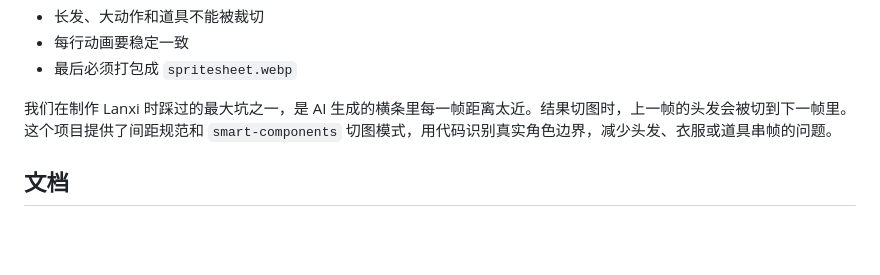
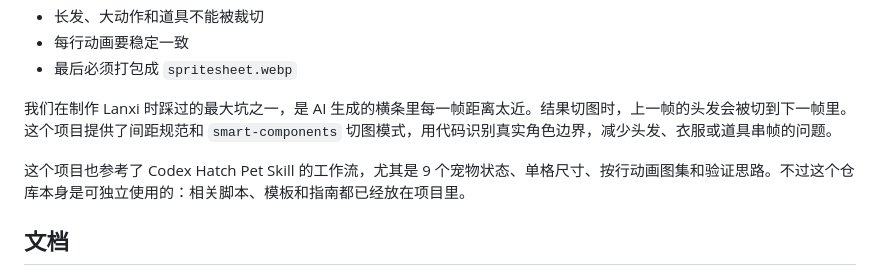
Before and after one commit to otrttf/oc-codex-pet-maker, a Markdown page: README.zh-CN.md, the part around the change. GitHub-like rendering; blank space fills up the shorter version.

```diff
--- a/README.zh-CN.md
+++ b/README.zh-CN.md
@@ -119,6 +119,8 @@ python3 scripts/validate_pet_package.py --package-dir 40-draft-package
 
 我们在制作 Lanxi 时踩过的最大坑之一，是 AI 生成的横条里每一帧距离太近。结果切图时，上一帧的头发会被切到下一帧里。这个项目提供了间距规范和 `smart-components` 切图模式，用代码识别真实角色边界，减少头发、衣服或道具串帧的问题。
 
+这个项目也参考了 Codex Hatch Pet Skill 的工作流，尤其是 9 个宠物状态、单格尺寸、按行动画图集和验证思路。不过这个仓库本身是可独立使用的：相关脚本、模板和指南都已经放在项目里。
+
 ## 文档
 
 - English guide: [`docs/CODEX_PET_CREATION_GUIDE.md`](docs/CODEX_PET_CREATION_GUIDE.md)
```
Also changed, not shown: README.md (+2 -0 lines).
